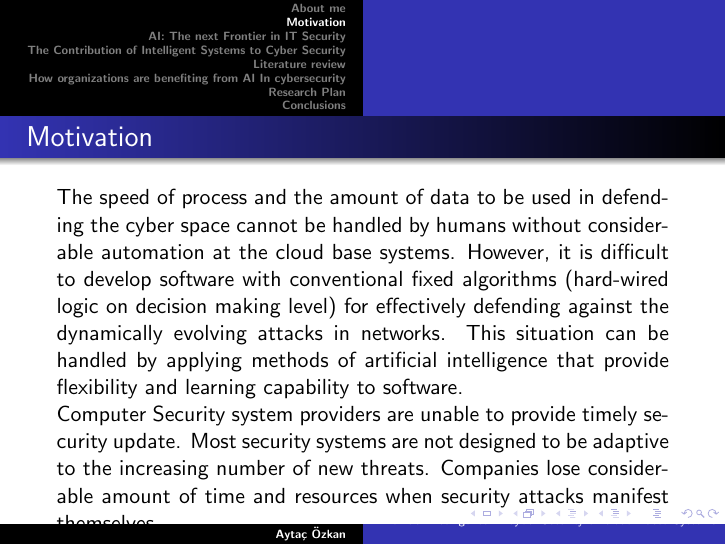
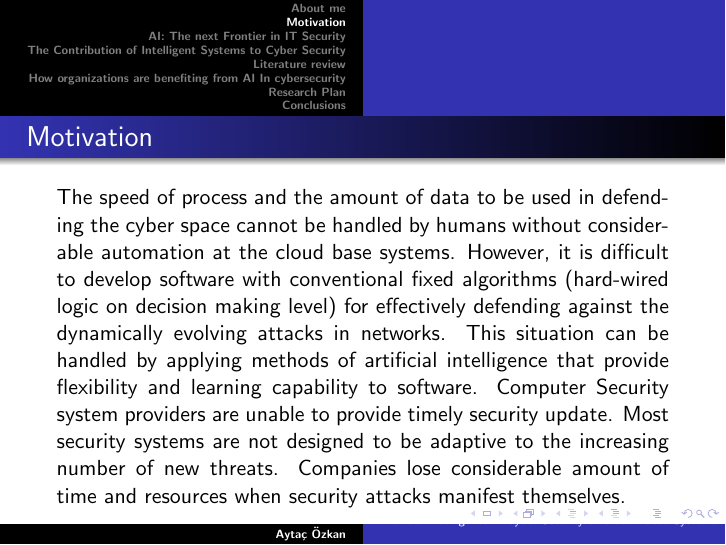
Before and after one commit to anatolicvs/presantation, LaTeX slides (presentation.tex): page 5 of 40. The pictures show the PDF file presentation.pdf that the author committed with the source.

Commit message:
silde bug fixing

```diff
--- a/presentation.tex
+++ b/presentation.tex
@@ -143,24 +143,21 @@
 
 % CHANGED: Added \frame, moved \section out
 \section{Motivation}
+\justifying
 \frame{
 \begin{slide}
 \centerslidestrue
 \frametitle{Motivation}
-\justifying
 The speed of process and the amount of data to be used in defending the cyber space cannot be handled by humans without considerable automation at the cloud base systems.
 However, it is difficult to develop software with conventional fixed algorithms (hard-wired logic on decision making level)
 for effectively defending against the dynamically evolving attacks in networks. This situation can be handled by applying methods of artificial intelligence that provide flexibility
 and learning capability to software.
-
 Computer Security system providers are unable to provide timely security update. Most security systems are not designed to be adaptive to
 the increasing number of new threats. Companies lose considerable amount of time and resources when security attacks manifest themselves.
-
 \end{slide}
 }
 \frame{
 \begin{slide}
-\justifying
 As a answer to these problems this research is aimed at developing security systems capable of learning and updating themselves.
 The goal is to create security systems that will autonomously mature with expose to threats over time.
 To achieve this goal this research is proposing artificial intelligence based security systems with learning capability
```
Also changed, not shown: presentation.pdf, 3 other files.
